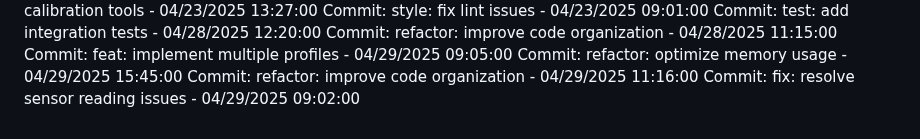
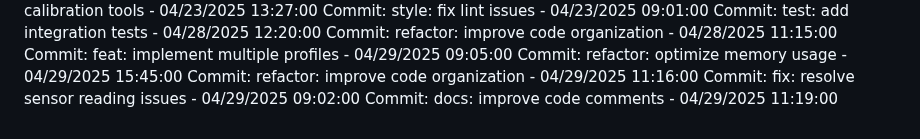
Before and after one commit to Pandiharshan/bus_alert_system, a Markdown page: full stack/SmartDeskLightMonitor/README.md, the part around the change. Rendered like a GitHub page.

Commit message:
docs: improve code comments

```diff
--- a/full stack/SmartDeskLightMonitor/README.md
+++ b/full stack/SmartDeskLightMonitor/README.md
@@ -221,3 +221,4 @@ Commit: feat: implement multiple profiles - 04/29/2025 09:05:00
 Commit: refactor: optimize memory usage - 04/29/2025 15:45:00
 Commit: refactor: improve code organization - 04/29/2025 11:16:00
 Commit: fix: resolve sensor reading issues - 04/29/2025 09:02:00
+Commit: docs: improve code comments - 04/29/2025 11:19:00
```
